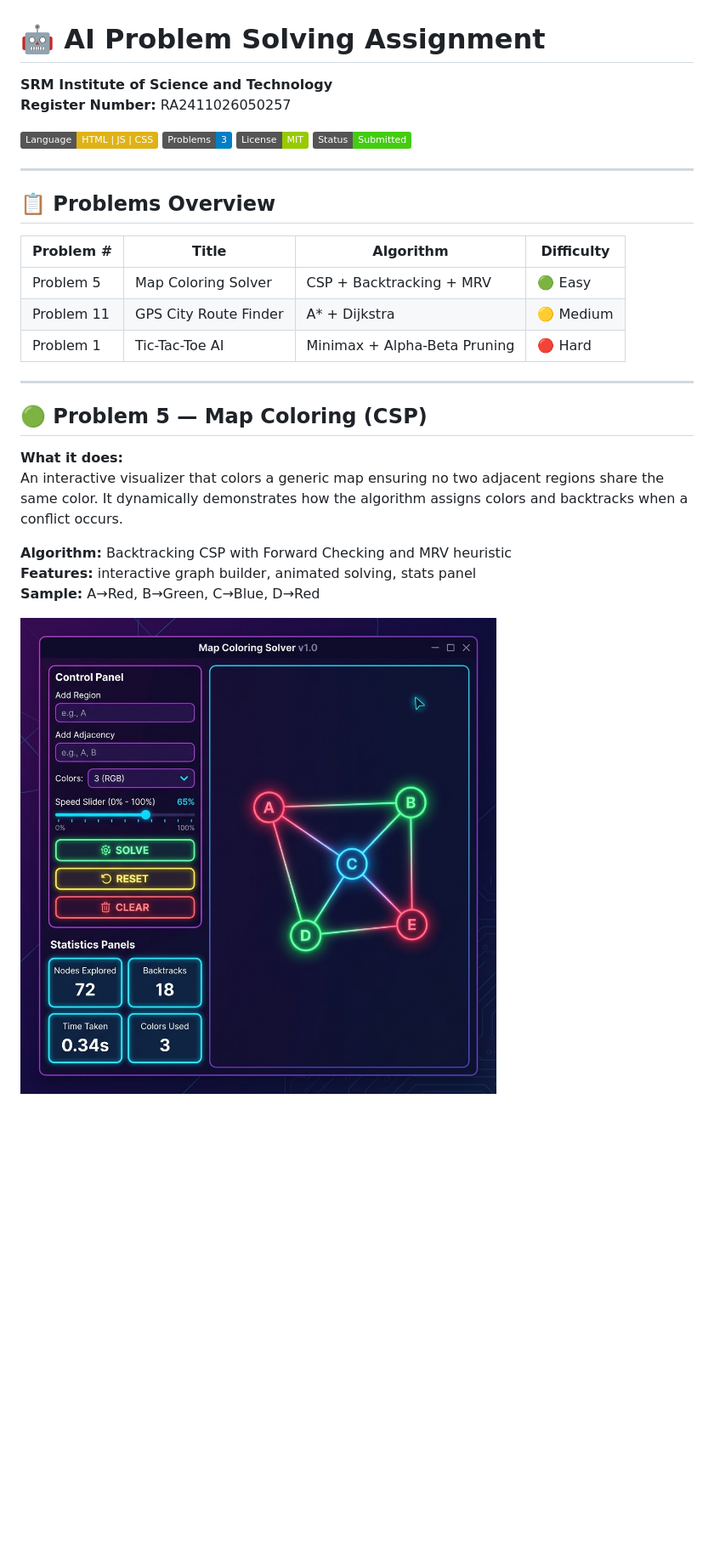
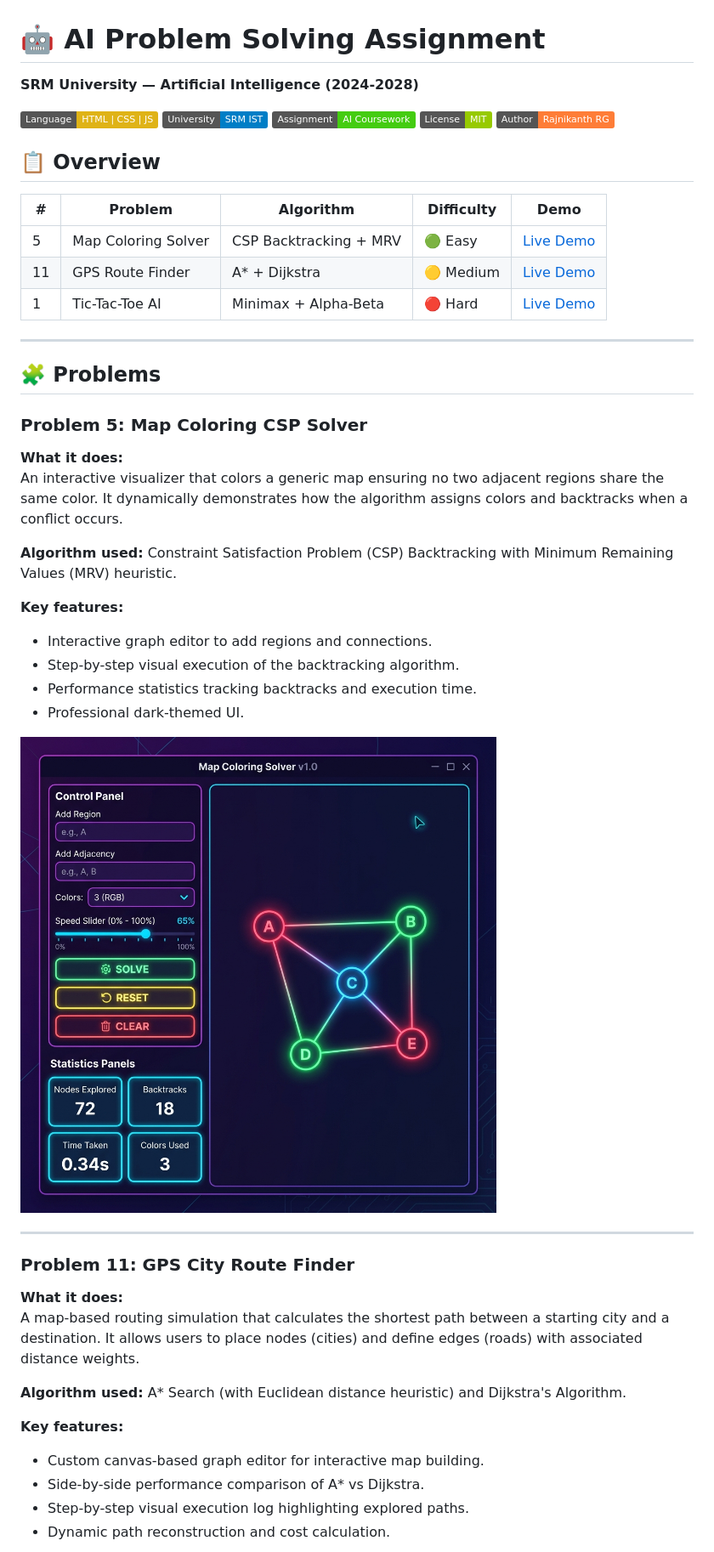
Before and after one commit to rajnikanthrg-cmd/AI-Problem-Solving-_-RA2411026050257, a Markdown page: README.md, the part around one of its changes. Shown at 85% size. GitHub-like rendering; badges without logos; blank space fills up the shorter version.

Commit message:
Update README for Rajnikanth RG

```diff
--- a/README.md
+++ b/README.md
@@ -1,31 +1,49 @@
 # 🤖 AI Problem Solving Assignment
-**SRM Institute of Science and Technology**
-**Register Number:** RA2411026050257
+**SRM University — Artificial Intelligence (2024-2028)**
 
-![Language](https://img.shields.io/badge/Language-HTML%20%7C%20JS%20%7C%20CSS-yellow)
-![Problems](https://img.shields.io/badge/Problems-3-blue)
+![Language](https://img.shields.io/badge/Language-HTML%20%7C%20CSS%20%7C%20JS-yellow)
+![University](https://img.shields.io/badge/University-SRM%20IST-blue)
+![Assignment](https://img.shields.io/badge/Assignment-AI%20Coursework-success)
 ![License](https://img.shields.io/badge/License-MIT-green)
-![Status](https://img.shields.io/badge/Status-Submitted-success)
+![Author](https://img.shields.io/badge/Author-Rajnikanth%20RG-orange)
+
+## 📋 Overview
+
+| # | Problem | Algorithm | Difficulty | Demo |
+|---|---------|-----------|------------|------|
+| 5 | Map Coloring Solver | CSP Backtracking + MRV | 🟢 Easy | [Live Demo](https://raw.githack.com/rajnikanthrg-cmd/AI-Problem-Solving-_-RA2411026050257/main/Problem5_MapColoring/index.html) |
+| 11 | GPS Route Finder | A* + Dijkstra | 🟡 Medium | [Live Demo](https://raw.githack.com/rajnikanthrg-cmd/AI-Problem-Solving-_-RA2411026050257/main/Problem11_GPSRouteFinder/index.html) |
+| 1 | Tic-Tac-Toe AI | Minimax + Alpha-Beta | 🔴 Hard | [Live Demo](https://raw.githack.com/rajnikanthrg-cmd/AI-Problem-Solving-_-RA2411026050257/main/Problem1_TicTacToe/index.html) |
 
 ---
 
-## 📋 Problems Overview
+## 🧩 Problems
 
-| Problem # | Title | Algorithm | Difficulty |
-|-----------|-------|-----------|------------|
-| Problem 5 | Map Coloring Solver | CSP + Backtracking + MRV | 🟢 Easy |
-| Problem 11 | GPS City Route Finder | A* + Dijkstra | 🟡 Medium |
-| Problem 1 | Tic-Tac-Toe AI | Minimax + Alpha-Beta Pruning | 🔴 Hard |
+### Problem 5: Map Coloring CSP Solver
+**What it does:**
+An interactive visualizer that colors a generic map ensuring no two adjacent regions share the same color. It dynamically demonstrates how the algorithm assigns colors and backtracks when a conflict occurs.
+
+**Algorithm used:** Constraint Satisfaction Problem (CSP) Backtracking with Minimum Remaining Values (MRV) heuristic.
+
+**Key features:**
+- Interactive graph editor to add regions and connections.
+- Step-by-step visual execution of the backtracking algorithm.
+- Performance statistics tracking backtracks and execution time.
+- Professional dark-themed UI.
+
+![Problem 5 Map Coloring](./Problem5_MapColoring/preview.png)
 
 ---
 
-## 🟢 Problem 5 — Map Coloring (CSP)
+### Problem 11: GPS City Route Finder
 **What it does:**
-An interactive visualizer that colors a generic map ensuring no two adjacent regions share the same color. It dynamically demonstrates how the algorithm assigns colors and backtracks when a conflict occurs.
+A map-based routing simulation that calculates the shortest path between a starting city and a destination. It allows users to place nodes (cities) and define edges (roads) with associated distance weights.
 
-**Algorithm:** Backtracking CSP with Forward Checking and MRV heuristic
-**Features:** interactive graph builder, animated solving, stats panel
-**Sample:** A→Red, B→Green, C→Blue, D→Red
+**Algorithm used:** A* Search (with Euclidean distance heuristic) and Dijkstra's Algorithm.
 
-![Problem 5 Map Coloring](./Problem5_MapColoring/preview.png)
+**Key features:**
+- Custom canvas-based graph editor for interactive map building.
+- Side-by-side performance comparison of A* vs Dijkstra.
+- Step-by-step visual execution log highlighting explored paths.
+- Dynamic path reconstruction and cost calculation.
 
```
Also changed, not shown: other parts of README.md (+24 -37 lines).
